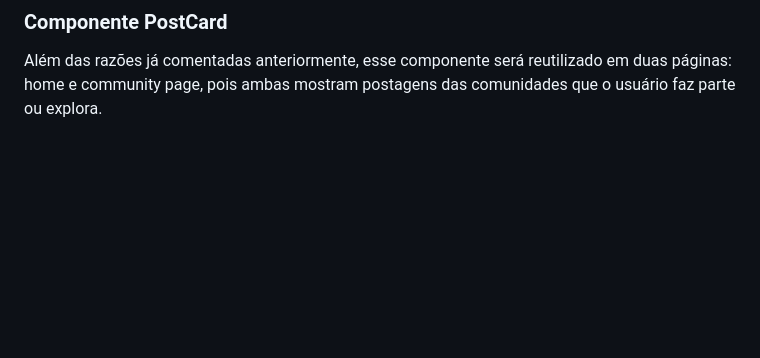
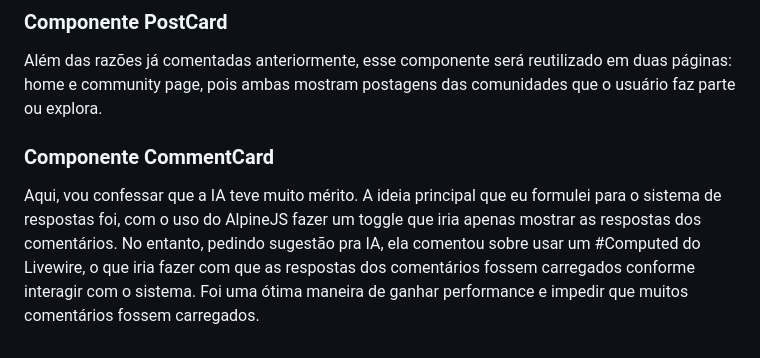
Before and after one commit to DiogoKaster/3points-test, a Markdown page: DEVELOPMENT.md, the part around the change. GitHub-like rendering; blank space fills up the shorter version.

Commit message:
docs(development): add comment card report

```diff
--- a/DEVELOPMENT.md
+++ b/DEVELOPMENT.md
@@ -98,3 +98,12 @@ fazer a modal com o form de criação de posts dentro da página da comunidade.
 Além das razões já comentadas anteriormente, esse componente será reutilizado em duas páginas:
 home e community page, pois ambas mostram postagens das comunidades que o usuário
 faz parte ou explora.
+
+### Componente CommentCard
+
+Aqui, vou confessar que a IA teve muito mérito. A ideia principal que eu
+formulei para o sistema de respostas foi, com o uso do AlpineJS fazer um toggle
+que iria apenas mostrar as respostas dos comentários. No entanto, pedindo sugestão
+pra IA, ela comentou sobre usar um #Computed do Livewire, o que iria fazer com que
+as respostas dos comentários fossem carregados conforme interagir com o sistema.
+Foi uma ótima maneira de ganhar performance e impedir que muitos comentários fossem carregados.
```
